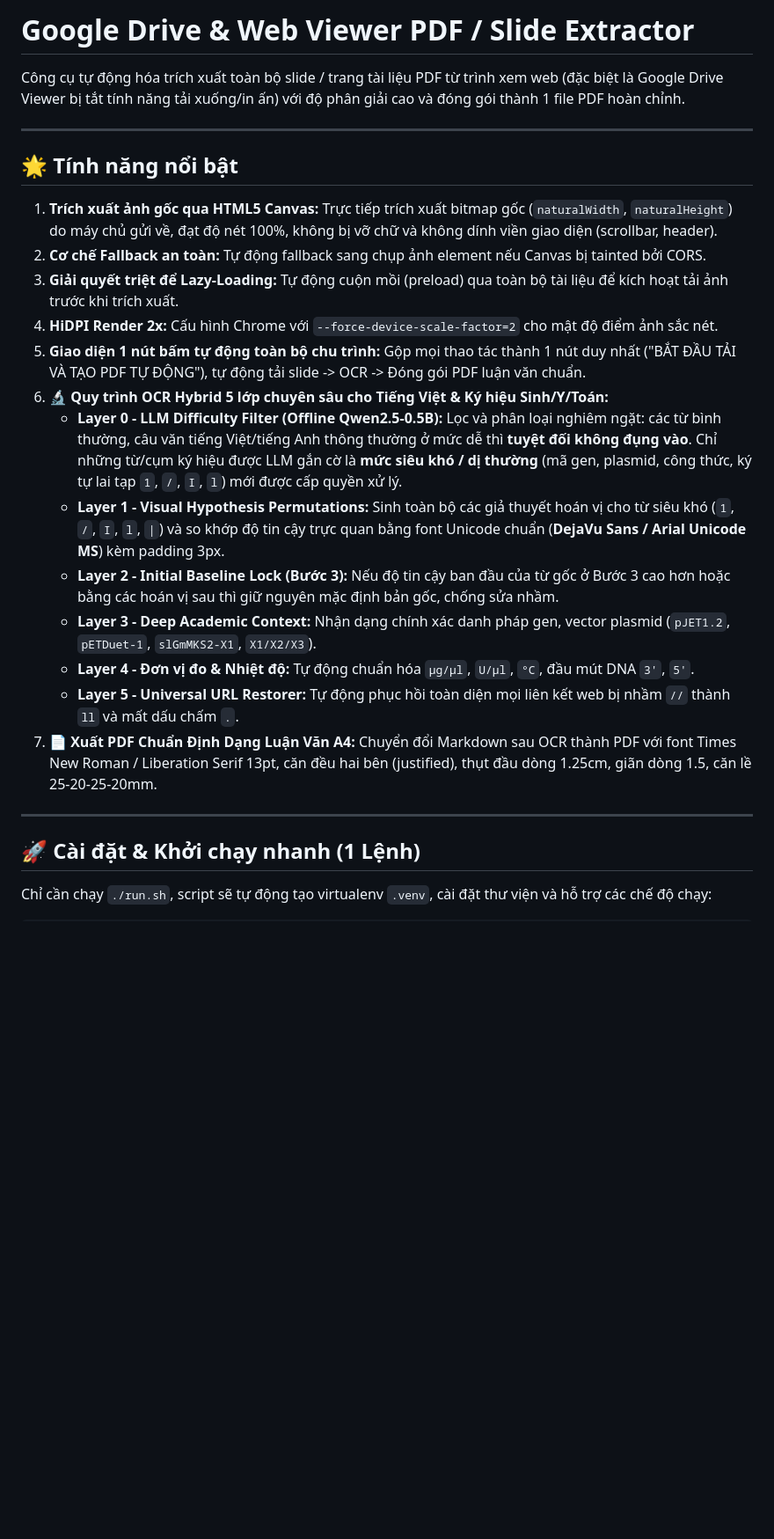
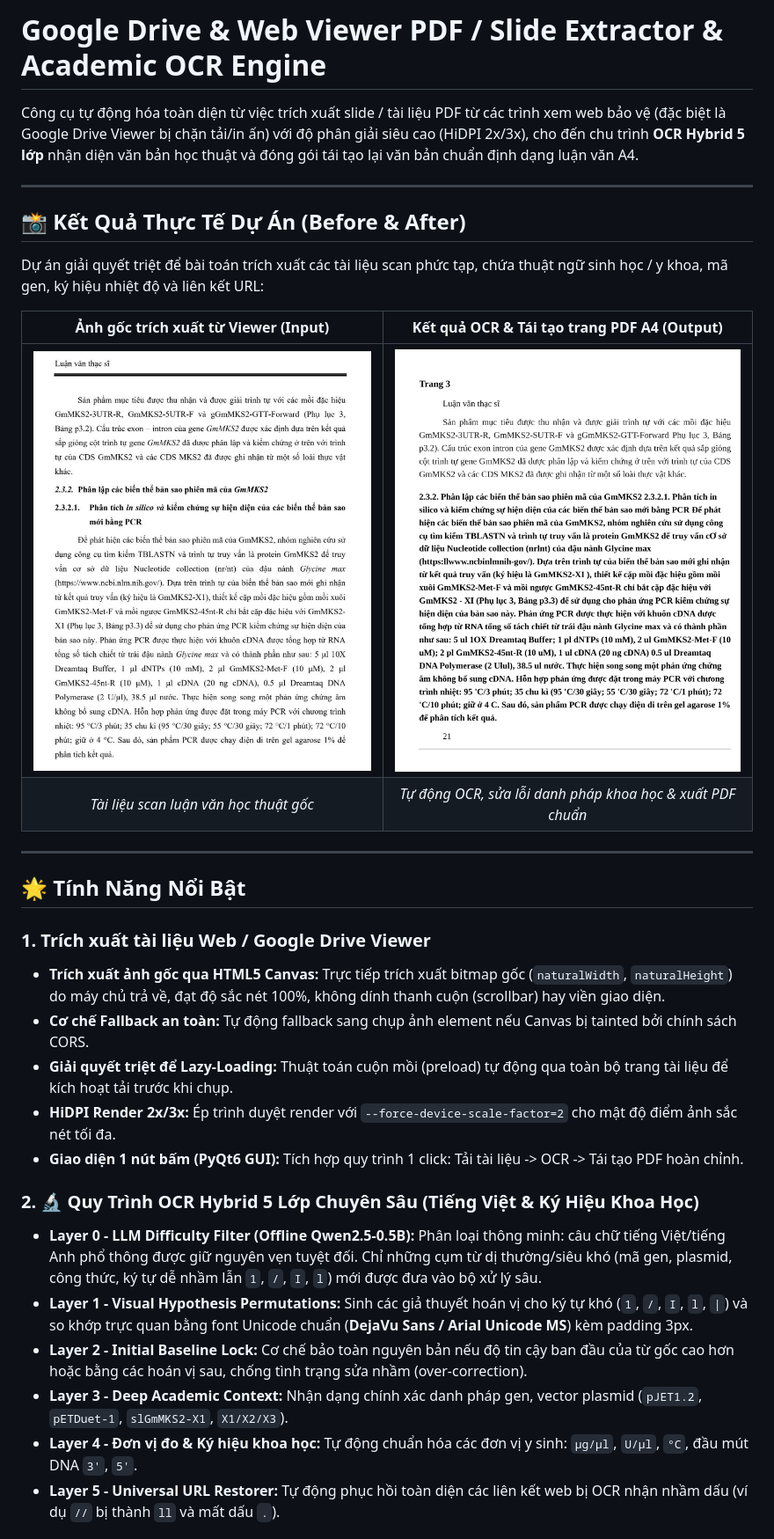
Before and after one commit to luutronghieu-2307/OCR_PDF_LITE_84_85, a Markdown page: README.md, the part around one of its changes. Shown at 88% size. Drawn GitHub-style; pictures changed too: docs/images/ocr_reconstructed_result.png (added), docs/images/original_scan.jpg (added); blank space fills up the shorter version.

Commit message:
docs: cải tiến README và bổ sung ảnh kết quả OCR dự án

```diff
--- a/README.md
+++ b/README.md
@@ -1,27 +1,34 @@
-# Google Drive & Web Viewer PDF / Slide Extractor
+# Google Drive & Web Viewer PDF / Slide Extractor & Academic OCR Engine
 
-Công cụ tự động hóa trích xuất toàn bộ slide / trang tài liệu PDF từ trình xem web (đặc biệt là Google Drive Viewer bị tắt tính năng tải xuống/in ấn) với độ phân giải cao và đóng gói thành 1 file PDF hoàn chỉnh.
+Công cụ tự động hóa toàn diện từ việc trích xuất slide / tài liệu PDF từ các trình xem web bảo vệ (đặc biệt là Google Drive Viewer bị chặn tải/in ấn) với độ phân giải siêu cao (HiDPI 2x/3x), cho đến chu trình **OCR Hybrid 5 lớp** nhận diện văn bản học thuật và đóng gói tái tạo lại văn bản chuẩn định dạng luận văn A4.
 
 ---
 
-## 🌟 Tính năng nổi bật
+## 📸 Kết Quả Thực Tế Dự Án (Before & After)
 
-1. **Trích xuất ảnh gốc qua HTML5 Canvas:** Trực tiếp trích xuất bitmap gốc (`naturalWidth`, `naturalHeight`) do máy chủ gửi về, đạt độ nét 100%, không bị vỡ chữ và không dính viền giao diện (scrollbar, header).
-2. **Cơ chế Fallback an toàn:** Tự động fallback sang chụp ảnh element nếu Canvas bị tainted bởi CORS.
-3. **Giải quyết triệt để Lazy-Loading:** Tự động cuộn mồi (preload) qua toàn bộ tài liệu để kích hoạt tải ảnh trước khi trích xuất.
-4. **HiDPI Render 2x:** Cấu hình Chrome với `--force-device-scale-factor=2` cho mật độ điểm ảnh sắc nét.
-5. **Giao diện 1 nút bấm tự động toàn bộ chu trình:** Gộp mọi thao tác thành 1 nút duy nhất ("BẮT ĐẦU TẢI VÀ TẠO PDF TỰ ĐỘNG"), tự động tải slide -> OCR -> Đóng gói PDF luận văn chuẩn.
-6. **🔬 Quy trình OCR Hybrid 5 lớp chuyên sâu cho Tiếng Việt & Ký hiệu Sinh/Y/Toán:**
-   - **Layer 0 - LLM Difficulty Filter (Offline Qwen2.5-0.5B):** Lọc và phân loại nghiêm ngặt: các từ bình thường, câu văn tiếng Việt/tiếng Anh thông thường ở mức dễ thì **tuyệt đối không đụng vào**. Chỉ những từ/cụm ký hiệu được LLM gắn cờ là **mức siêu khó / dị thường** (mã gen, plasmid, công thức, ký tự lai tạp `1`, `/`, `I`, `l`) mới được cấp quyền xử lý.
-   - **Layer 1 - Visual Hypothesis Permutations:** Sinh toàn bộ các giả thuyết hoán vị cho từ siêu khó (`1`, `/`, `I`, `l`, `|`) và so khớp độ tin cậy trực quan bằng font Unicode chuẩn (**DejaVu Sans / Arial Unicode MS**) kèm padding 3px.
-   - **Layer 2 - Initial Baseline Lock (Bước 3):** Nếu độ tin cậy ban đầu của từ gốc ở Bước 3 cao hơn hoặc bằng các hoán vị sau thì giữ nguyên mặc định bản gốc, chống sửa nhầm.
-   - **Layer 3 - Deep Academic Context:** Nhận dạng chính xác danh pháp gen, vector plasmid (`pJET1.2`, `pETDuet-1`, `slGmMKS2-X1`, `X1/X2/X3`).
-   - **Layer 4 - Đơn vị đo & Nhiệt độ:** Tự động chuẩn hóa `µg/µl`, `U/µl`, `°C`, đầu mút DNA `3'`, `5'`.
-   - **Layer 5 - Universal URL Restorer:** Tự động phục hồi toàn diện mọi liên kết web bị nhầm `//` thành `ll` và mất dấu chấm `.`.
-7. **📄 Xuất PDF Chuẩn Định Dạng Luận Văn A4:** Chuyển đổi Markdown sau OCR thành PDF với font Times New Roman / Liberation Serif 13pt, căn đều hai bên (justified), thụt đầu dòng 1.25cm, giãn dòng 1.5, căn lề 25-20-25-20mm.
+Dự án giải quyết triệt để bài toán trích xuất các tài liệu scan phức tạp, chứa thuật ngữ sinh học / y khoa, mã gen, ký hiệu nhiệt độ và liên kết URL:
+
+| Ảnh gốc trích xuất từ Viewer (Input) | Kết quả OCR & Tái tạo trang PDF A4 (Output) |
+| :---: | :---: |
+| ![Ảnh gốc trích xuất](docs/images/original_scan.jpg) | ![Kết quả OCR tái tạo](docs/images/ocr_reconstructed_result.png) |
+| *Tài liệu scan luận văn học thuật gốc* | *Tự động OCR, sửa lỗi danh pháp khoa học & xuất PDF chuẩn* |
 
 ---
 
-## 🚀 Cài đặt & Khởi chạy nhanh (1 Lệnh)
+## 🌟 Tính Năng Nổi Bật
 
-Chỉ cần chạy `./run.sh`, script sẽ tự động tạo virtualenv `.venv`, cài đặt thư viện và hỗ trợ các chế độ chạy:
+### 1. Trích xuất tài liệu Web / Google Drive Viewer
+- **Trích xuất ảnh gốc qua HTML5 Canvas:** Trực tiếp trích xuất bitmap gốc (`naturalWidth`, `naturalHeight`) do máy chủ trả về, đạt độ sắc nét 100%, không dính thanh cuộn (scrollbar) hay viền giao diện.
+- **Cơ chế Fallback an toàn:** Tự động fallback sang chụp ảnh element nếu Canvas bị tainted bởi chính sách CORS.
+- **Giải quyết triệt để Lazy-Loading:** Thuật toán cuộn mồi (preload) tự động qua toàn bộ trang tài liệu để kích hoạt tải trước khi chụp.
+- **HiDPI Render 2x/3x:** Ép trình duyệt render với `--force-device-scale-factor=2` cho mật độ điểm ảnh sắc nét tối đa.
+- **Giao diện 1 nút bấm (PyQt6 GUI):** Tích hợp quy trình 1 click: Tải tài liệu -> OCR -> Tái tạo PDF hoàn chỉnh.
+
+### 2. 🔬 Quy Trình OCR Hybrid 5 Lớp Chuyên Sâu (Tiếng Việt & Ký Hiệu Khoa Học)
+- **Layer 0 - LLM Difficulty Filter (Offline Qwen2.5-0.5B):** Phân loại thông minh: câu chữ tiếng Việt/tiếng Anh phổ thông được giữ nguyên vẹn tuyệt đối. Chỉ những cụm từ dị thường/siêu khó (mã gen, plasmid, công thức, ký tự dễ nhầm lẫn `1`, `/`, `I`, `l`) mới được đưa vào bộ xử lý sâu.
+- **Layer 1 - Visual Hypothesis Permutations:** Sinh các giả thuyết hoán vị cho ký tự khó (`1`, `/`, `I`, `l`, `|`) và so khớp trực quan bằng font Unicode chuẩn (**DejaVu Sans / Arial Unicode MS**) kèm padding 3px.
+- **Layer 2 - Initial Baseline Lock:** Cơ chế bảo toàn nguyên bản nếu độ tin cậy ban đầu của từ gốc cao hơn hoặc bằng các hoán vị sau, chống tình trạng sửa nhầm (over-correction).
+- **Layer 3 - Deep Academic Context:** Nhận dạng chính xác danh pháp gen, vector plasmid (`pJET1.2`, `pETDuet-1`, `slGmMKS2-X1`, `X1/X2/X3`).
+- **Layer 4 - Đơn vị đo & Ký hiệu khoa học:** Tự động chuẩn hóa các đơn vị y sinh: `µg/µl`, `U/µl`, `°C`, đầu mút DNA `3'`, `5'`.
+- **Layer 5 - Universal URL Restorer:** Tự động phục hồi toàn diện các liên kết web bị OCR nhận nhầm dấu (ví dụ `//` bị thành `ll` và mất dấu `.`).
+
```
Also changed, not shown: other parts of README.md (+31 -25 lines), 1 other file.
